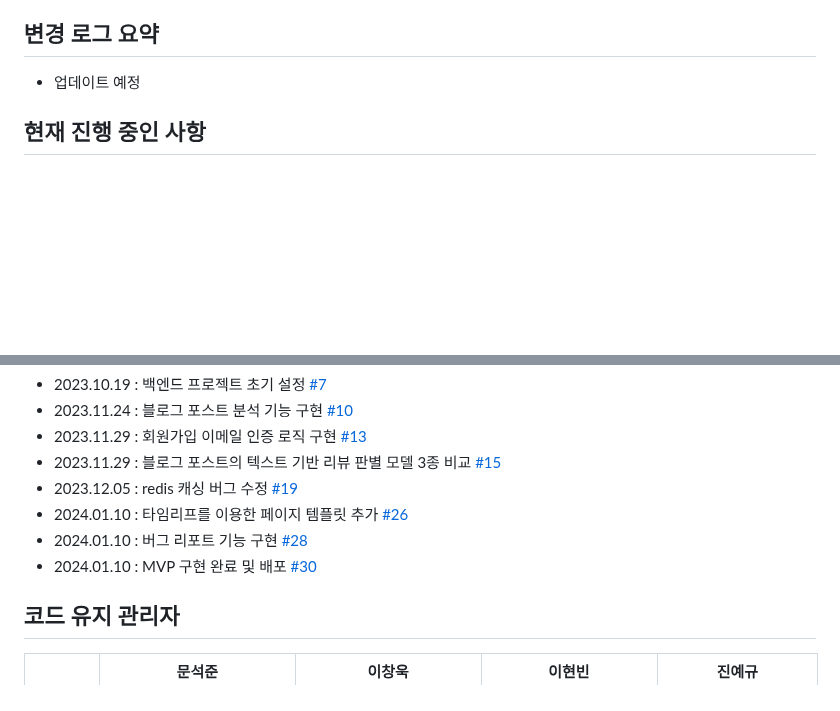
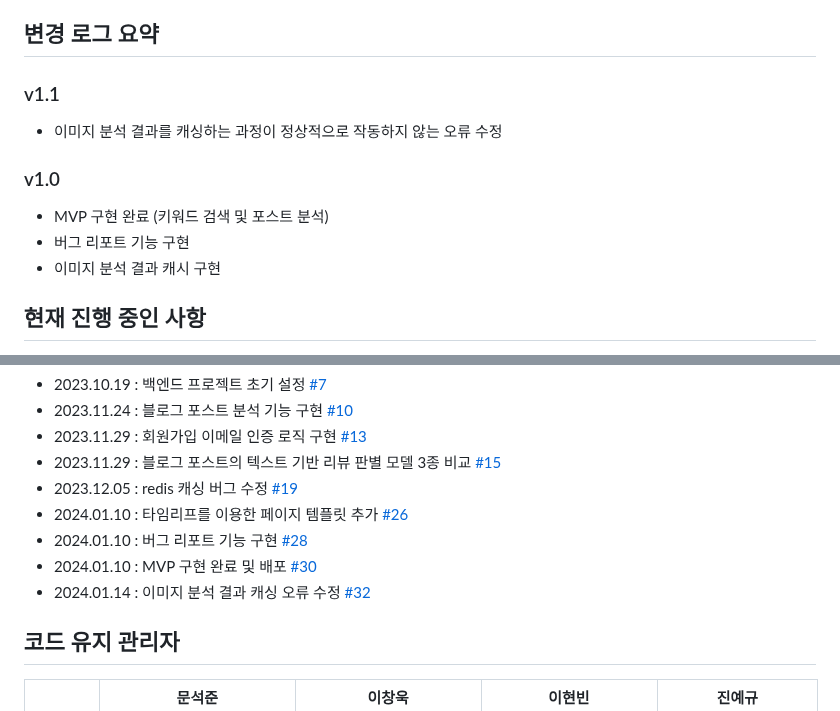
Before and after one commit to see-realview/see-realview-backend, a Markdown page: README.md, 2 parts joined by grey strips. GitHub-like rendering; blank space fills up the shorter version.

Commit message:
docs: update changelog
- 변경로그 수정

```diff
--- a/README.md
+++ b/README.md
@@ -5,7 +5,13 @@
 </br>
 
 ## 변경 로그 요약
-- 업데이트 예정
+### v1.1
+- 이미지 분석 결과를 캐싱하는 과정이 정상적으로 작동하지 않는 오류 수정
+
+### v1.0
+- MVP 구현 완료 (키워드 검색 및 포스트 분석)
+- 버그 리포트 기능 구현
+- 이미지 분석 결과 캐시 구현
 
 </br>
 
@@ -79,6 +85,7 @@ $ java -jar see-realview-0.0.1-SNAPSHOT.jar
 - 2024.01.10 : 타임리프를 이용한 페이지 템플릿 추가 [#26](https://github.com/see-realview/see-realview-backend/issues/26)
 - 2024.01.10 : 버그 리포트 기능 구현 [#28](https://github.com/see-realview/see-realview-backend/issues/28)
 - 2024.01.10 : MVP 구현 완료 및 배포 [#30](https://github.com/see-realview/see-realview-backend/issues/30)
+- 2024.01.14 : 이미지 분석 결과 캐싱 오류 수정 [#32](https://github.com/see-realview/see-realview-backend/issues/32)
 
 </br>
 
```
